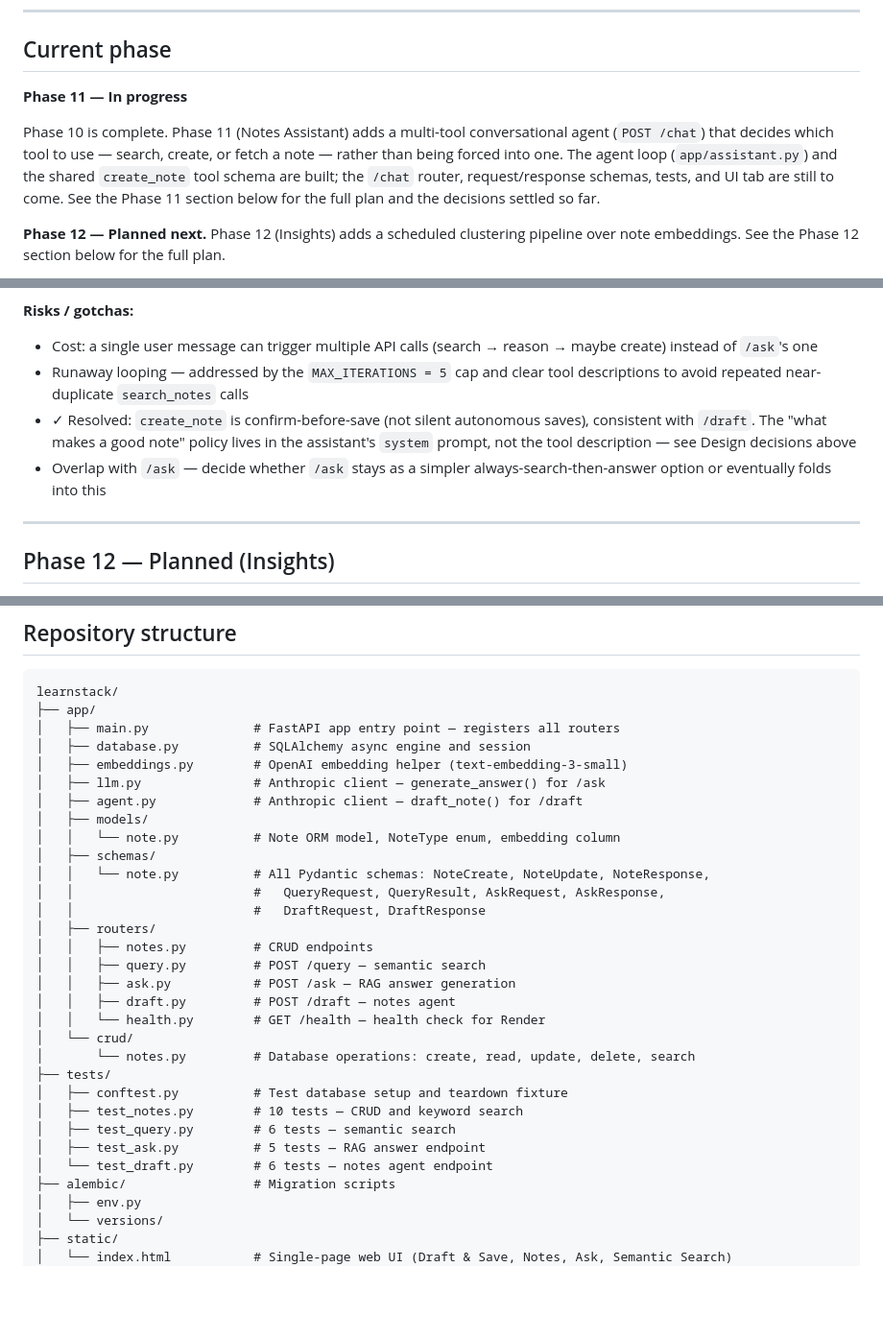
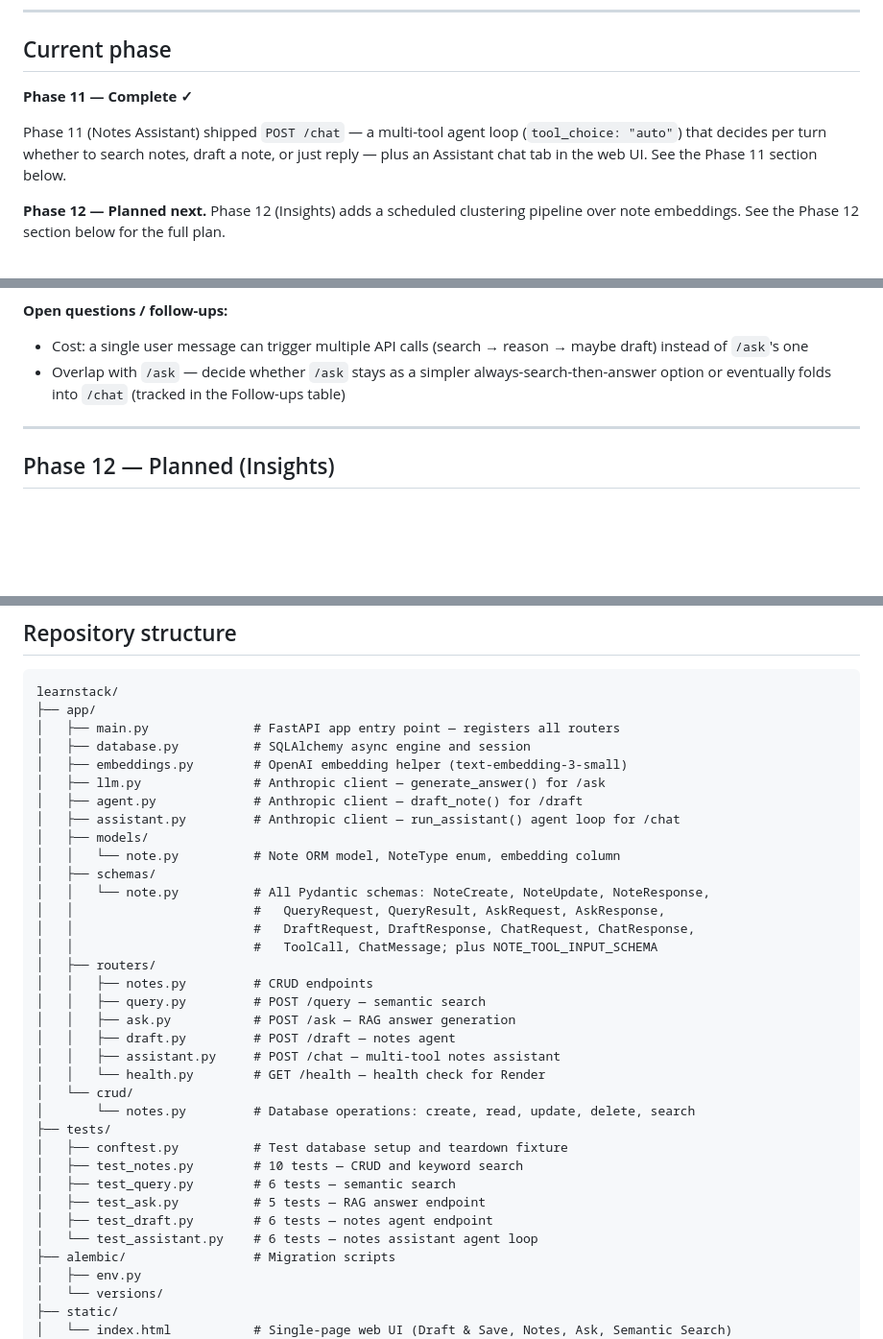
Before and after one commit to Dan-Jordan/learn-stack, a Markdown page: CLAUDE.md, 3 parts joined by grey strips. Shown at 96% size. Drawn GitHub-style; blank space fills up the shorter version.

```diff
--- a/CLAUDE.md
+++ b/CLAUDE.md
@@ -42,9 +42,9 @@ When working on Phase 1–3, keep the RAG architecture in mind even when not bui
 
 ## Current phase
 
-**Phase 11 — In progress**
+**Phase 11 — Complete ✓**
 
-Phase 10 is complete. Phase 11 (Notes Assistant) adds a multi-tool conversational agent (`POST /chat`) that decides which tool to use — search, create, or fetch a note — rather than being forced into one. The agent loop (`app/assistant.py`) and the shared `create_note` tool schema are built; the `/chat` router, request/response schemas, tests, and UI tab are still to come. See the Phase 11 section below for the full plan and the decisions settled so far.
+Phase 11 (Notes Assistant) shipped `POST /chat` — a multi-tool agent loop (`tool_choice: "auto"`) that decides per turn whether to search notes, draft a note, or just reply — plus an Assistant chat tab in the web UI. See the Phase 11 section below.
 
 **Phase 12 — Planned next.** Phase 12 (Insights) adds a scheduled clustering pipeline over note embeddings. See the Phase 12 section below for the full plan.
 
@@ -101,10 +104,8 @@ Planned components:
 - `/draft` remains for "I have raw content, structure it"; the assistant is for "have a conversation, the model decides what to do" — not a replacement
 
-**Risks / gotchas:**
-- Cost: a single user message can trigger multiple API calls (search → reason → maybe create) instead of `/ask`'s one
-- Runaway looping — addressed by the `MAX_ITERATIONS = 5` cap and clear tool descriptions to avoid repeated near-duplicate `search_notes` calls
-- ✓ Resolved: `create_note` is confirm-before-save (not silent autonomous saves), consistent with `/draft`. The "what makes a good note" policy lives in the assistant's `system` prompt, not the tool description — see Design decisions above
-- Overlap with `/ask` — decide whether `/ask` stays as a simpler always-search-then-answer option or eventually folds into this
+**Open questions / follow-ups:**
+- Cost: a single user message can trigger multiple API calls (search → reason → maybe draft) instead of `/ask`'s one
+- Overlap with `/ask` — decide whether `/ask` stays as a simpler always-search-then-answer option or eventually folds into `/chat` (tracked in the Follow-ups table)
 
 ---
 
@@ -345,17 +346,20 @@ learnstack/
 │   ├── embeddings.py        # OpenAI embedding helper (text-embedding-3-small)
 │   ├── llm.py               # Anthropic client — generate_answer() for /ask
 │   ├── agent.py             # Anthropic client — draft_note() for /draft
+│   ├── assistant.py         # Anthropic client — run_assistant() agent loop for /chat
 │   ├── models/
 │   │   └── note.py          # Note ORM model, NoteType enum, embedding column
 │   ├── schemas/
 │   │   └── note.py          # All Pydantic schemas: NoteCreate, NoteUpdate, NoteResponse,
 │   │                        #   QueryRequest, QueryResult, AskRequest, AskResponse,
-│   │                        #   DraftRequest, DraftResponse
+│   │                        #   DraftRequest, DraftResponse, ChatRequest, ChatResponse,
+│   │                        #   ToolCall, ChatMessage; plus NOTE_TOOL_INPUT_SCHEMA
 │   ├── routers/
 │   │   ├── notes.py         # CRUD endpoints
 │   │   ├── query.py         # POST /query — semantic search
 │   │   ├── ask.py           # POST /ask — RAG answer generation
 │   │   ├── draft.py         # POST /draft — notes agent
+│   │   ├── assistant.py     # POST /chat — multi-tool notes assistant
 │   │   └── health.py        # GET /health — health check for Render
 │   └── crud/
 │       └── notes.py         # Database operations: create, read, update, delete, search
@@ -364,7 +368,8 @@ learnstack/
 │   ├── test_notes.py        # 10 tests — CRUD and keyword search
 │   ├── test_query.py        # 6 tests — semantic search
 │   ├── test_ask.py          # 5 tests — RAG answer endpoint
-│   └── test_draft.py        # 6 tests — notes agent endpoint
+│   ├── test_draft.py        # 6 tests — notes agent endpoint
+│   └── test_assistant.py    # 6 tests — notes assistant agent loop
 ├── alembic/                 # Migration scripts
 │   ├── env.py
 │   └── versions/
```
Also changed, not shown: other parts of CLAUDE.md (+25 -16 lines), README.md (+7 -3 lines).
